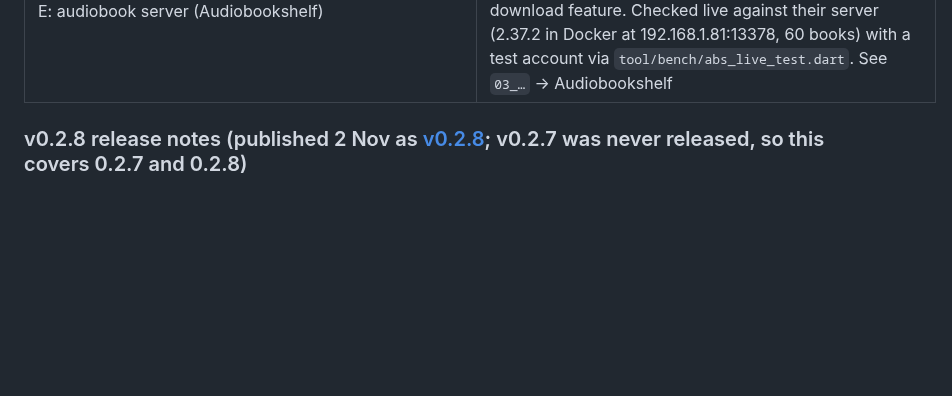
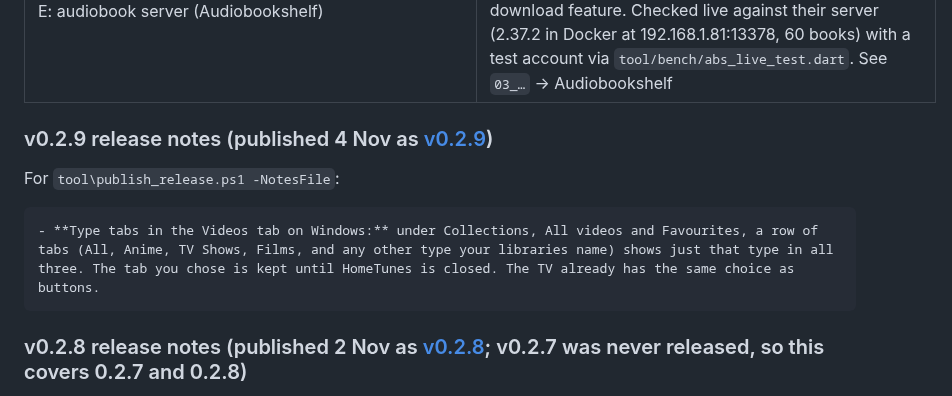
Before and after one commit to Jamesking96/HomeTunes, a Markdown page: docs/ai-context/04_ROADMAP_AND_OPEN_ITEMS.md, the part around one of its changes. GitHub-like rendering; blank space fills up the shorter version.

Commit message:
Docs: v0.2.9 release notes and status
Co-Authored-By: Claude Opus 5.5 <noreply@anthropic.com>
Claude-Session: https://claude.ai/code/session_01WGXERizp5x3ha1nqhuK1gw

````diff
--- a/docs/ai-context/04_ROADMAP_AND_OPEN_ITEMS.md
+++ b/docs/ai-context/04_ROADMAP_AND_OPEN_ITEMS.md
@@ -85,6 +85,13 @@ while commenting".
 | TV typing (predicted words, keyboard per box), Back through the rows, Go to a video's show and season | **Built 2 Nov (0.2.8+121–124), in `main`.** Checked on the Family room TV. Possible next: Search ranks a title that starts with the words typed below ones that only contain them ("the lion" showed Bleach and Evangelion before The Lion King) |
 | Jellyfin videos that don't stream or download properly (The Lion King) | **Fixed 2 Nov (0.2.7+116–120), in `main`.** HLS converted copies, segmented downloads with progress, switch to a converted copy when the original stands still, better size guesses. Checked on the Family room TV. See `03_…` → Jellyfin streaming and download fixes |
 | E: audiobook server (Audiobookshelf) | **Built 1 Nov (0.2.7+115), in `main` since 2 Nov; to be released as v0.2.7.** The user's choices: audiobooks only (no podcasts), places kept in step both ways, every download feature. Checked live against their server (2.37.2 in Docker at 192.168.1.81:13378, 60 books) with a test account via `tool/bench/abs_live_test.dart`. See `03_…` → Audiobookshelf |
+
+### v0.2.9 release notes (published 4 Nov as [v0.2.9](https://github.com/Jamesking96/HomeTunes/releases/tag/v0.2.9))
+For `tool\publish_release.ps1 -NotesFile`:
+
+```
+- **Type tabs in the Videos tab on Windows:** under Collections, All videos and Favourites, a row of tabs (All, Anime, TV Shows, Films, and any other type your libraries name) shows just that type in all three. The tab you chose is kept until HomeTunes is closed. The TV already has the same choice as buttons.
+```
 
 ### v0.2.8 release notes (published 2 Nov as [v0.2.8](https://github.com/Jamesking96/HomeTunes/releases/tag/v0.2.8); v0.2.7 was never released, so this covers 0.2.7 and 0.2.8)
 For `tool\publish_release.ps1 -NotesFile` when the user asks for the release (save as a .md file):
````
Also changed, not shown: other parts of docs/ai-context/04_ROADMAP_AND_OPEN_ITEMS.md (+1 -1 lines), docs/ai-context/00_START_HERE.md (+1 -0 lines), docs/ai-context/03_FEATURES_AND_DESIGN_NOTES.md (+2 -2 lines).
